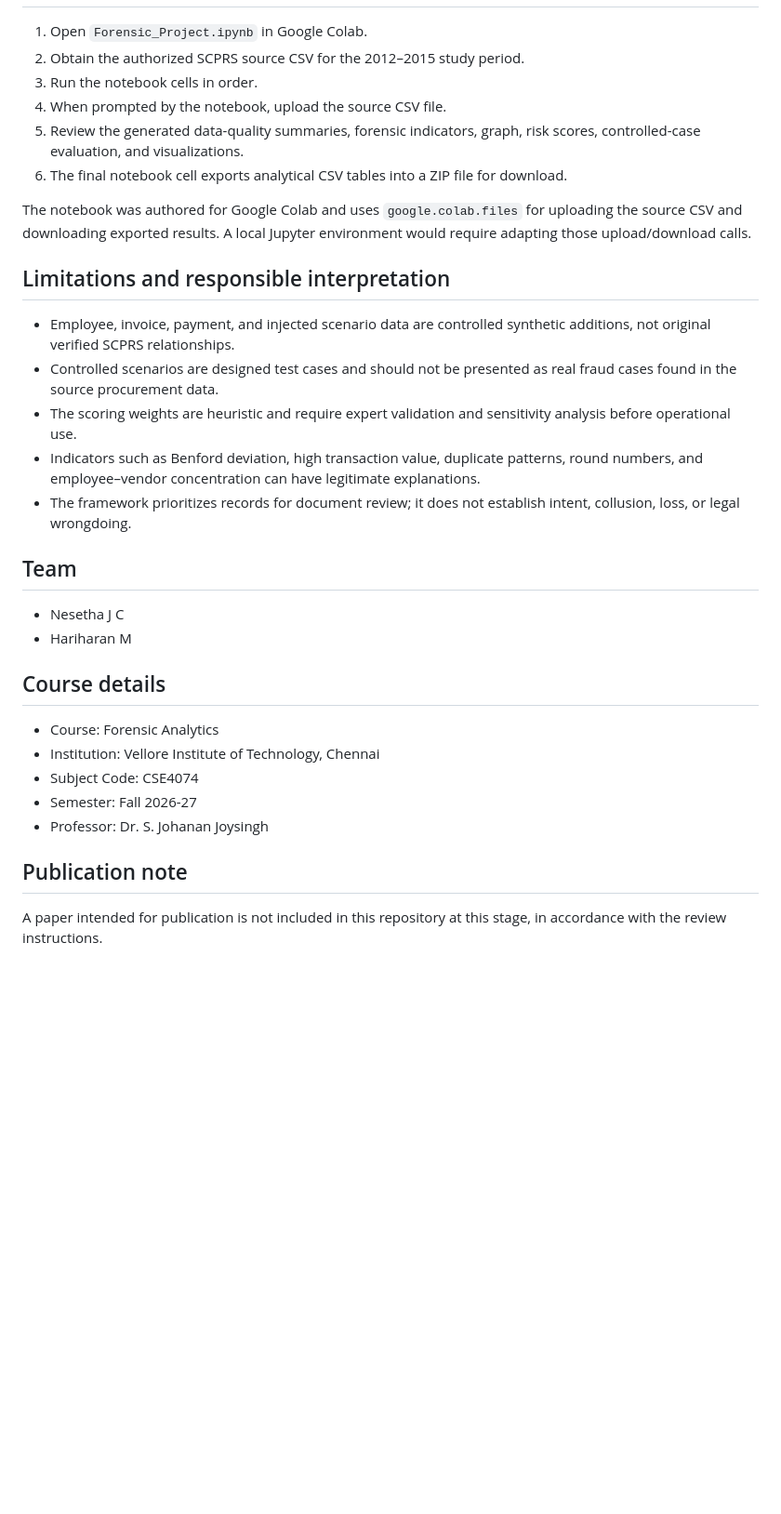
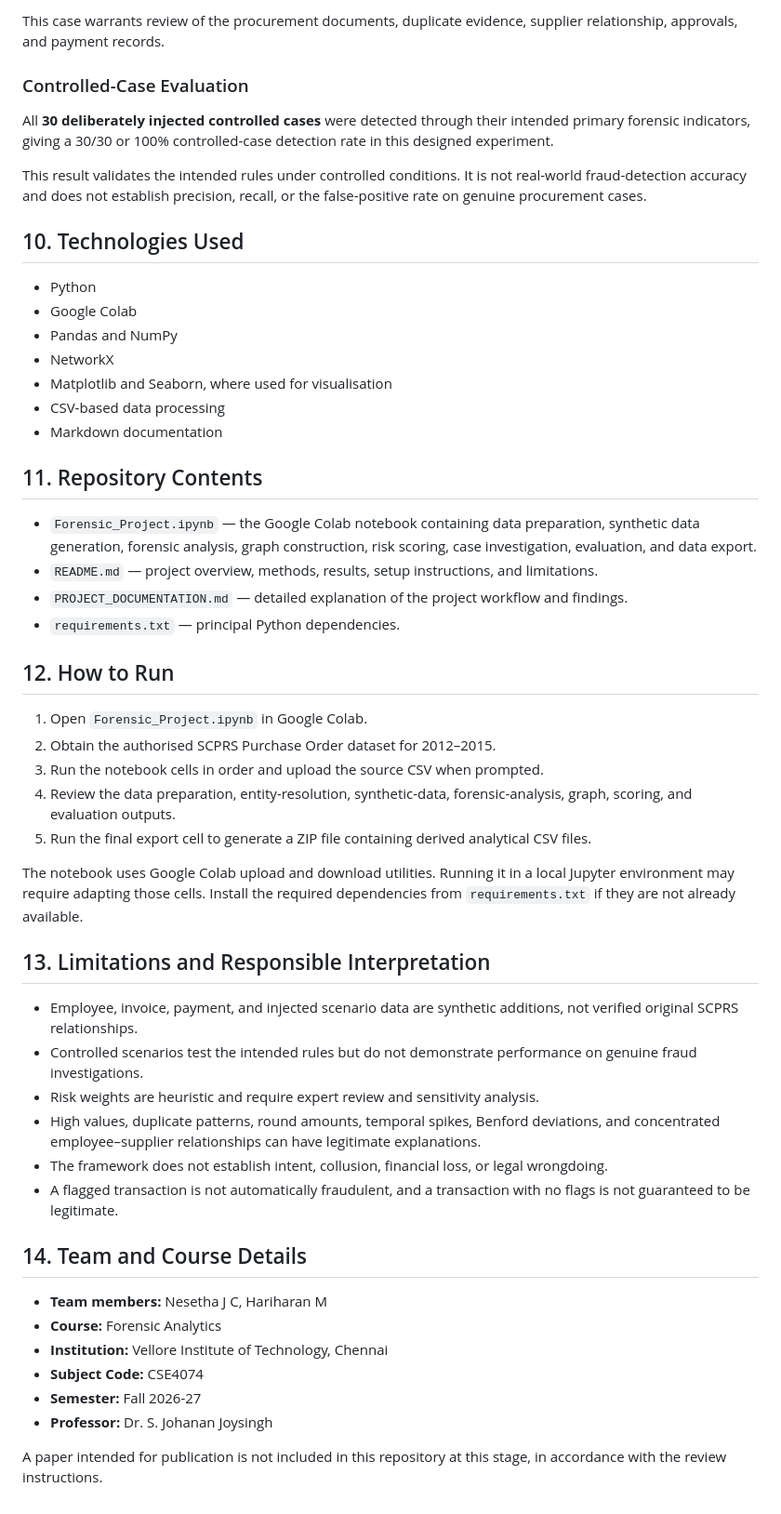
Before and after one commit to Nesetha/Forensic_Project, a Markdown page: README.md, the part around one of its changes. Shown at 93% size. Drawn GitHub-style; blank space fills up the shorter version.

```diff
--- a/README.md
+++ b/README.md
@@ -98,34 +183,54 @@ The broad population flags are screening candidates. For example, statistical ou
+This case warrants review of the procurement documents, duplicate evidence, supplier relationship, approvals, and payment records.
+
+### Controlled-Case Evaluation
+
+All **30 deliberately injected controlled cases** were detected through their intended primary forensic indicators, giving a 30/30 or 100% controlled-case detection rate in this designed experiment.
+
+This result validates the intended rules under controlled conditions. It is not real-world fraud-detection accuracy and does not establish precision, recall, or the false-positive rate on genuine procurement cases.
+
+## 10. Technologies Used
+
+- Python
+- Google Colab
+- Pandas and NumPy
+- NetworkX
+- Matplotlib and Seaborn, where used for visualisation
+- CSV-based data processing
+- Markdown documentation
+
+## 11. Repository Contents
+
+- `Forensic_Project.ipynb` — the Google Colab notebook containing data preparation, synthetic data generation, forensic analysis, graph construction, risk scoring, case investigation, evaluation, and data export.
+- `README.md` — project overview, methods, results, setup instructions, and limitations.
+- `PROJECT_DOCUMENTATION.md` — detailed explanation of the project workflow and findings.
+- `requirements.txt` — principal Python dependencies.
+
+## 12. How to Run
 
 1. Open `Forensic_Project.ipynb` in Google Colab.
-2. Obtain the authorized SCPRS source CSV for the 2012–2015 study period.
-3. Run the notebook cells in order.
-4. When prompted by the notebook, upload the source CSV file.
-5. Review the generated data-quality summaries, forensic indicators, graph, risk scores, controlled-case evaluation, and visualizations.
-6. The final notebook cell exports analytical CSV tables into a ZIP file for download.
+2. Obtain the authorised SCPRS Purchase Order dataset for 2012–2015.
+3. Run the notebook cells in order and upload the source CSV when prompted.
+4. Review the data preparation, entity-resolution, synthetic-data, forensic-analysis, graph, scoring, and evaluation outputs.
+5. Run the final export cell to generate a ZIP file containing derived analytical CSV files.
 
-The notebook was authored for Google Colab and uses `google.colab.files` for uploading the source CSV and downloading exported results. A local Jupyter environment would require adapting those upload/download calls.
+The notebook uses Google Colab upload and download utilities. Running it in a local Jupyter environment may require adapting those cells. Install the required dependencies from `requirements.txt` if they are not already available.
 
-## Limitations and responsible interpretation
+## 13. Limitations and Responsible Interpretation
 
-- Employee, invoice, payment, and injected scenario data are controlled synthetic additions, not original verified SCPRS relationships.
-- Controlled scenarios are designed test cases and should not be presented as real fraud cases found in the source procurement data.
-- The scoring weights are heuristic and require expert validation and sensitivity analysis before operational use.
-- Indicators such as Benford deviation, high transaction value, duplicate patterns, round numbers, and employee–vendor concentration can have legitimate explanations.
-- The framework prioritizes records for document review; it does not establish intent, collusion, loss, or legal wrongdoing.
+- Employee, invoice, payment, and injected scenario data are synthetic additions, not verified original SCPRS relationships.
+- Controlled scenarios test the intended rules but do not demonstrate performance on genuine fraud investigations.
+- Risk weights are heuristic and require expert review and sensitivity analysis.
+- High values, duplicate patterns, round amounts, temporal spikes, Benford deviations, and concentrated employee–supplier relationships can have legitimate explanations.
+- The framework does not establish intent, collusion, financial loss, or legal wrongdoing.
+- A flagged transaction is not automatically fraudulent, and a transaction with no flags is not guaranteed to be legitimate.
 
-## Team
+## 14. Team and Course Details
 
-- Nesetha J C
-- Hariharan M
-
-## Course details
-
-- Course: Forensic Analytics
-- Institution: Vellore Institute of Technology, Chennai
-- Subject Code: CSE4074
-- Semester: Fall 2026-27
-- Professor: Dr. S. Johanan Joysingh
-
-## Publication note
+- **Team members:** Nesetha J C, Hariharan M
+- **Course:** Forensic Analytics
+- **Institution:** Vellore Institute of Technology, Chennai
+- **Subject Code:** CSE4074
+- **Semester:** Fall 2026-27
+- **Professor:** Dr. S. Johanan Joysingh
 
 A paper intended for publication is not included in this repository at this stage, in accordance with the review instructions.
```
Also changed, not shown: other parts of README.md (+134 -49 lines).
